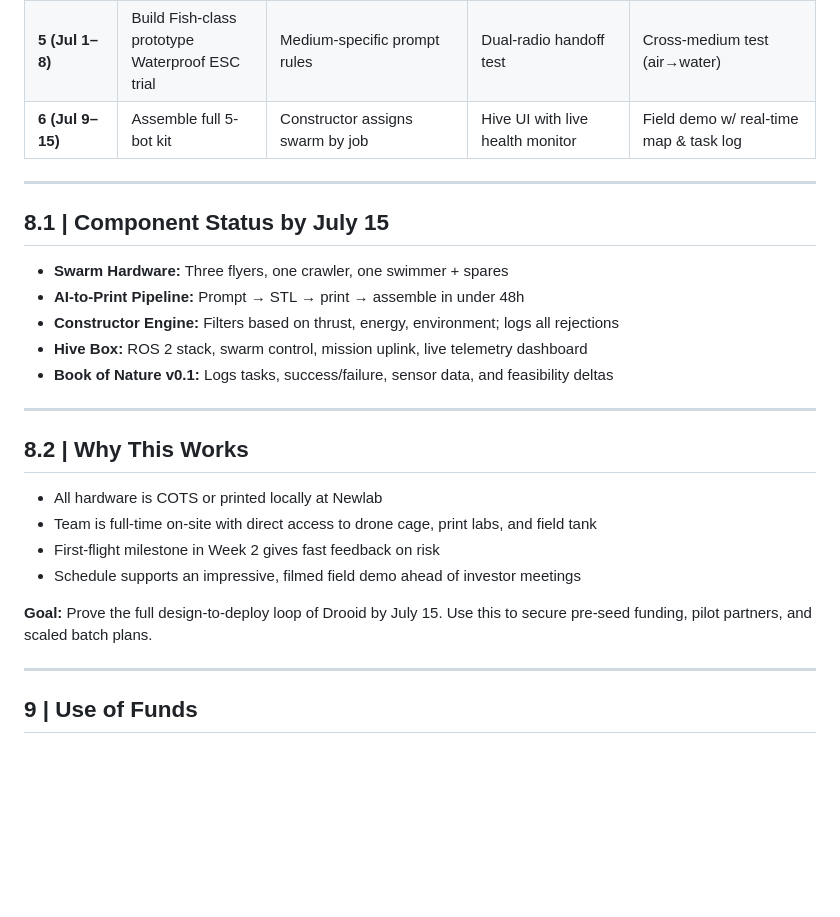
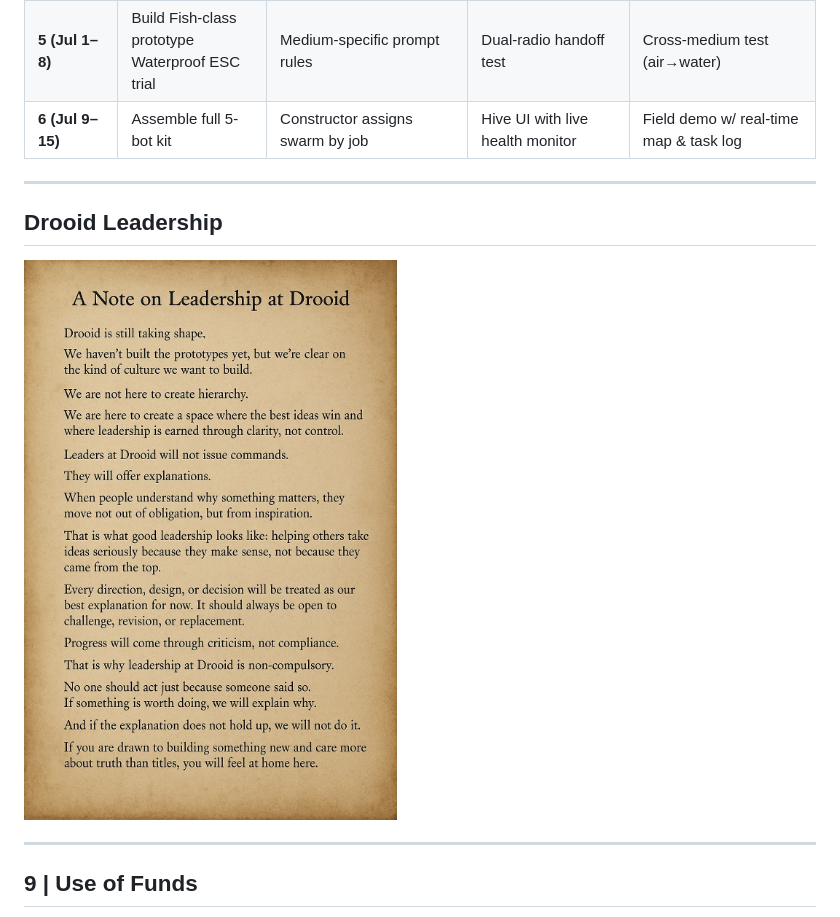
Before and after one commit to fitzss/drooid-investor-deck, a Markdown page: deck.md, the part around the change printed below. Drawn GitHub-style; pictures changed too: drooidleadership.jpg (added); blank space fills up the shorter version.

```diff
--- a/deck.md
+++ b/deck.md
@@ -244,26 +246,13 @@ Drooid will fabricate and deploy all core components of the swarm platform—har
 | **5 (Jul 1–8)** | Build Fish-class prototype<br>Waterproof ESC trial | Medium-specific prompt rules | Dual-radio handoff test | Cross-medium test (air→water) |
 | **6 (Jul 9–15)** | Assemble full 5-bot kit | Constructor assigns swarm by job | Hive UI with live health monitor | Field demo w/ real-time map & task log |
 
----
-
-## 8.1 | Component Status by July 15
-
-- **Swarm Hardware:** Three flyers, one crawler, one swimmer + spares
-- **AI-to-Print Pipeline:** Prompt → STL → print → assemble in under 48h
-- **Constructor Engine:** Filters based on thrust, energy, environment; logs all rejections
-- **Hive Box:** ROS 2 stack, swarm control, mission uplink, live telemetry dashboard
-- **Book of Nature v0.1:** Logs tasks, success/failure, sensor data, and feasibility deltas
+</div>
 
 ---
 
-## 8.2 | Why This Works
+## Drooid Leadership
 
-- All hardware is COTS or printed locally at Newlab
-- Team is full-time on-site with direct access to drone cage, print labs, and field tank
-- First-flight milestone in Week 2 gives fast feedback on risk
-- Schedule supports an impressive, filmed field demo ahead of investor meetings
-
-**Goal:** Prove the full design-to-deploy loop of Drooid by July 15. Use this to secure pre-seed funding, pilot partners, and scaled batch plans.
+<img src="drooidleadership.jpg" alt="Drooid Leadership Team" style="display: block; margin: 2em auto 0 auto; max-width: 60%; border-radius: 16px; box-shadow: 0 4px 16px #0003;" />
 
 ---
 
```
Also changed, not shown: other parts of deck.md (+2 -0 lines), 1 other file.
